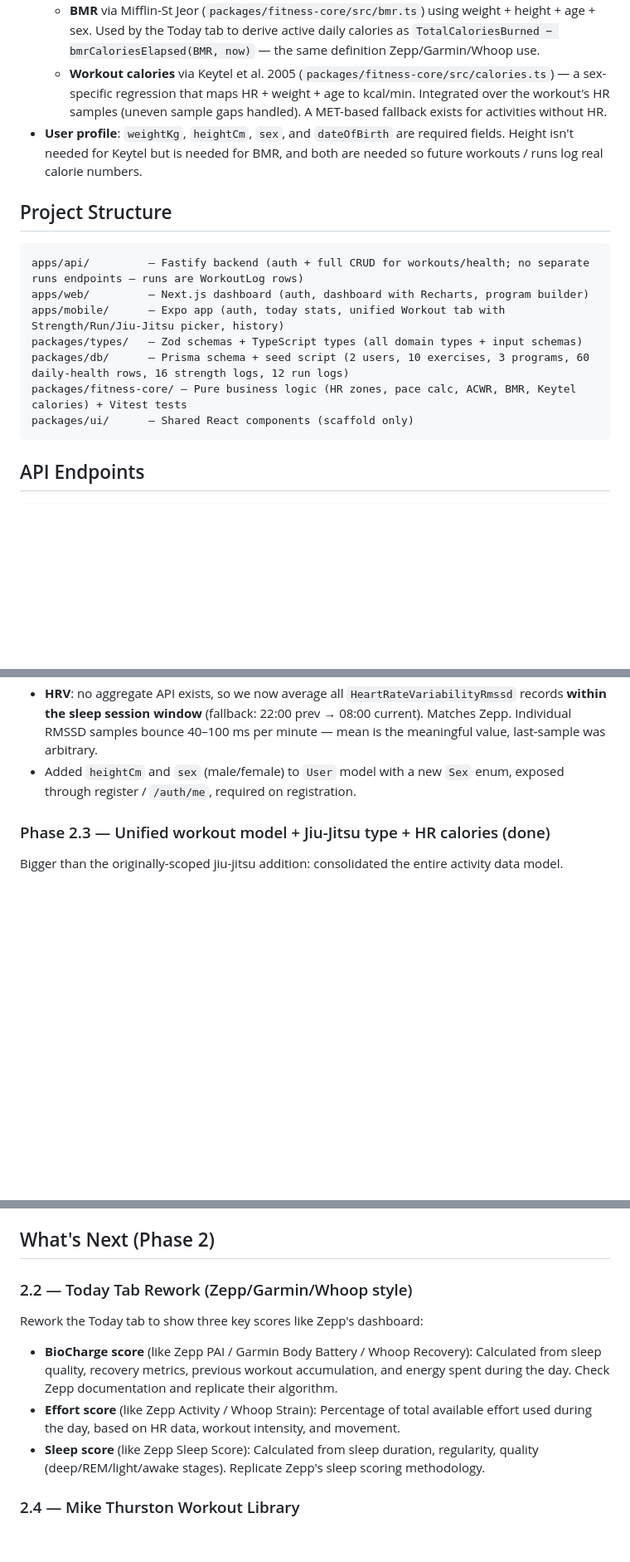
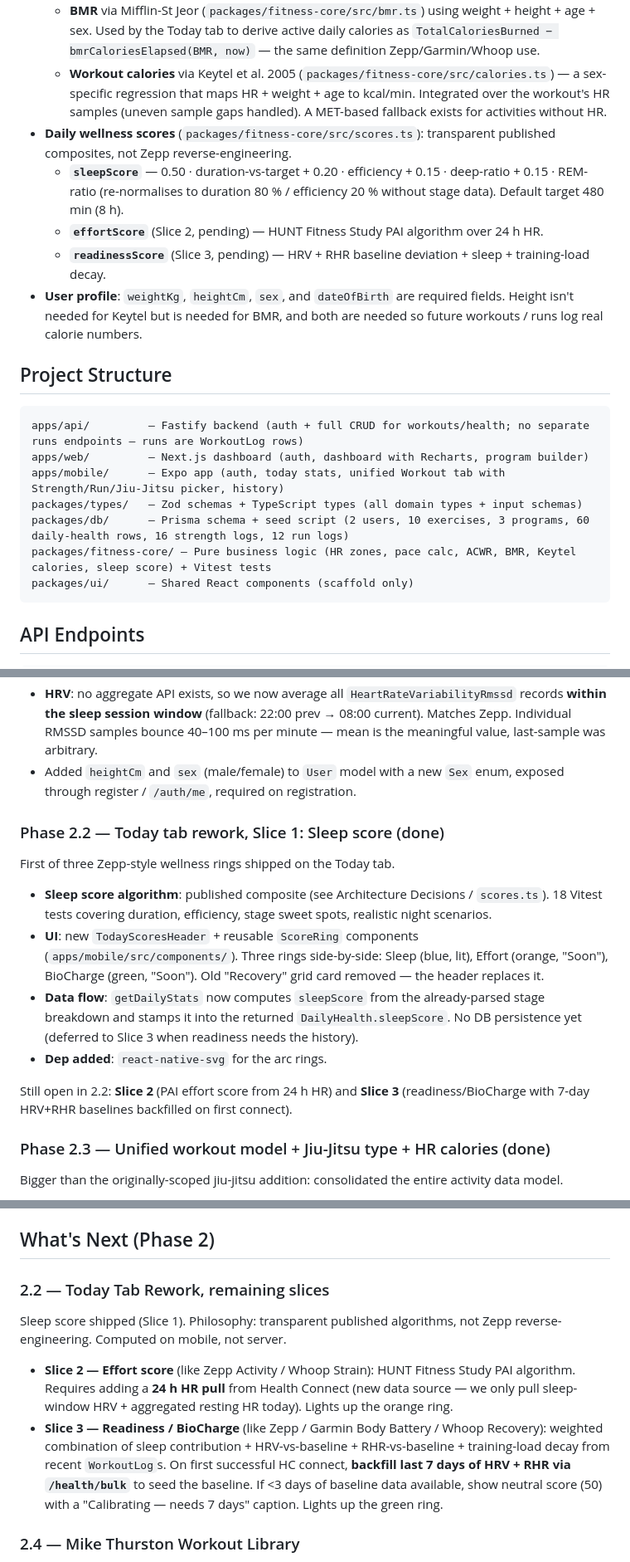
Before and after one commit to adrienfloor/OPENFIT, a Markdown page: CLAUDE.md, 3 parts joined by grey strips. Shown at 83% size. GitHub-like rendering; blank space fills up the shorter version.

Commit message:
docs: update CLAUDE.md for phase 2.2 slice 1 (sleep score)
- Record the sleep score composite formula and scores.ts location.
- Note the react-native-health-connect prebuild manifest quirk
  (duplicate ACTION_SHOW_PERMISSIONS_RATIONALE added each run) and
  the --clean vs manual-dedupe trade-off.
- Note react-native-svg is now a dep for the Today ring UI.
- Mark Slice 1 done; rescope "What's Next" 2.2 to remaining slices
  (PAI effort + readiness with 7-day baseline backfill).
- Bump test counts to 100 (fitness-core +18).

Co-Authored-By: Claude Opus 4.7 (1M context) <noreply@anthropic.com>

````diff
--- a/CLAUDE.md
+++ b/CLAUDE.md
@@ -66,6 +68,10 @@ npx expo run:android
 - **Energy estimation**:
   - **BMR** via Mifflin-St Jeor (`packages/fitness-core/src/bmr.ts`) using weight + height + age + sex. Used by the Today tab to derive active daily calories as `TotalCaloriesBurned − bmrCaloriesElapsed(BMR, now)` — the same definition Zepp/Garmin/Whoop use.
   - **Workout calories** via Keytel et al. 2005 (`packages/fitness-core/src/calories.ts`) — a sex-specific regression that maps HR + weight + age to kcal/min. Integrated over the workout's HR samples (uneven sample gaps handled). A MET-based fallback exists for activities without HR.
+- **Daily wellness scores** (`packages/fitness-core/src/scores.ts`): transparent published composites, not Zepp reverse-engineering.
+  - **`sleepScore`** — 0.50 · duration-vs-target + 0.20 · efficiency + 0.15 · deep-ratio + 0.15 · REM-ratio (re-normalises to duration 80 % / efficiency 20 % without stage data). Default target 480 min (8 h).
+  - **`effortScore`** (Slice 2, pending) — HUNT Fitness Study PAI algorithm over 24 h HR.
+  - **`readinessScore`** (Slice 3, pending) — HRV + RHR baseline deviation + sleep + training-load decay.
 - **User profile**: `weightKg`, `heightCm`, `sex`, and `dateOfBirth` are required fields. Height isn't needed for Keytel but is needed for BMR, and both are needed so future workouts / runs log real calorie numbers.
 
 ## Project Structure
@@ -75,7 +81,7 @@ apps/web/         — Next.js dashboard (auth, dashboard with Recharts, program
 apps/mobile/      — Expo app (auth, today stats, unified Workout tab with Strength/Run/Jiu-Jitsu picker, history)
 packages/types/   — Zod schemas + TypeScript types (all domain types + input schemas)
 packages/db/      — Prisma schema + seed script (2 users, 10 exercises, 3 programs, 60 daily-health rows, 16 strength logs, 12 run logs)
-packages/fitness-core/ — Pure business logic (HR zones, pace calc, ACWR, BMR, Keytel calories) + Vitest tests
+packages/fitness-core/ — Pure business logic (HR zones, pace calc, ACWR, BMR, Keytel calories, sleep score) + Vitest tests
 packages/ui/      — Shared React components (scaffold only)
 ```
 
@@ -160,6 +166,15 @@ Compared every Today-tab metric against Zepp (source of truth) and Health Connec
 - **HRV**: no aggregate API exists, so we now average all `HeartRateVariabilityRmssd` records **within the sleep session window** (fallback: 22:00 prev → 08:00 current). Matches Zepp. Individual RMSSD samples bounce 40–100 ms per minute — mean is the meaningful value, last-sample was arbitrary.
 - Added `heightCm` and `sex` (male/female) to `User` model with a new `Sex` enum, exposed through register / `/auth/me`, required on registration.
 
+### Phase 2.2 — Today tab rework, Slice 1: Sleep score (done)
+First of three Zepp-style wellness rings shipped on the Today tab.
+- **Sleep score algorithm**: published composite (see Architecture Decisions / `scores.ts`). 18 Vitest tests covering duration, efficiency, stage sweet spots, realistic night scenarios.
+- **UI**: new `TodayScoresHeader` + reusable `ScoreRing` components (`apps/mobile/src/components/`). Three rings side-by-side: Sleep (blue, lit), Effort (orange, "Soon"), BioCharge (green, "Soon"). Old "Recovery" grid card removed — the header replaces it.
+- **Data flow**: `getDailyStats` now computes `sleepScore` from the already-parsed stage breakdown and stamps it into the returned `DailyHealth.sleepScore`. No DB persistence yet (deferred to Slice 3 when readiness needs the history).
+- **Dep added**: `react-native-svg` for the arc rings.
+
+Still open in 2.2: **Slice 2** (PAI effort score from 24 h HR) and **Slice 3** (readiness/BioCharge with 7-day HRV+RHR baselines backfilled on first connect).
+
 ### Phase 2.3 — Unified workout model + Jiu-Jitsu type + HR calories (done)
 Bigger than the originally-scoped jiu-jitsu addition: consolidated the entire activity data model.
 - **Data model**: deleted `RunSession` entirely. A single `WorkoutLog` with a `WorkoutType` enum (`strength | run | jiu_jitsu`) holds every trained activity. Run fields (`distanceMeters`, `durationSeconds`, pace, elevation) and `gpsPoints` are nullable; `exerciseLogs` can be empty for non-strength. `HeartRateSample` and `GPSPoint` FK now points at `workoutLogId` directly. Seed migrated.
@@ -170,14 +185,10 @@ Bigger than the originally-scoped jiu-jitsu addition: consolidated the entire ac
 
 ## What's Next (Phase 2)
 
-### 2.2 — Today Tab Rework (Zepp/Garmin/Whoop style)
-Rework the Today tab to show three key scores like Zepp's dashboard:
-- **BioCharge score** (like Zepp PAI / Garmin Body Battery / Whoop Recovery):
-  Calculated from sleep quality, recovery metrics, previous workout accumulation, and energy spent during the day. Check Zepp documentation and replicate their algorithm.
-- **Effort score** (like Zepp Activity / Whoop Strain):
-  Percentage of total available effort used during the day, based on HR data, workout intensity, and movement.
-- **Sleep score** (like Zepp Sleep Score):
-  Calculated from sleep duration, regularity, quality (deep/REM/light/awake stages). Replicate Zepp's sleep scoring methodology.
+### 2.2 — Today Tab Rework, remaining slices
+Sleep score shipped (Slice 1). Philosophy: transparent published algorithms, not Zepp reverse-engineering. Computed on mobile, not server.
+- **Slice 2 — Effort score** (like Zepp Activity / Whoop Strain): HUNT Fitness Study PAI algorithm. Requires adding a **24 h HR pull** from Health Connect (new data source — we only pull sleep-window HRV + aggregated resting HR today). Lights up the orange ring.
+- **Slice 3 — Readiness / BioCharge** (like Zepp / Garmin Body Battery / Whoop Recovery): weighted combination of sleep contribution + HRV-vs-baseline + RHR-vs-baseline + training-load decay from recent `WorkoutLog`s. On first successful HC connect, **backfill last 7 days of HRV + RHR via `/health/bulk`** to seed the baseline. If <3 days of baseline data available, show neutral score (50) with a "Calibrating — needs 7 days" caption. Lights up the green ring.
 
 ### 2.4 — Mike Thurston Workout Library
 - Pre-built 5-week workout programs based on Mike Thurston's programming (content provided by user)
````
Also changed, not shown: other parts of CLAUDE.md (+4 -2 lines).
